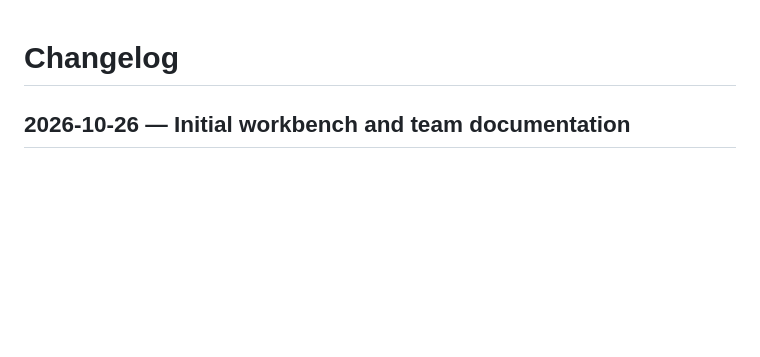
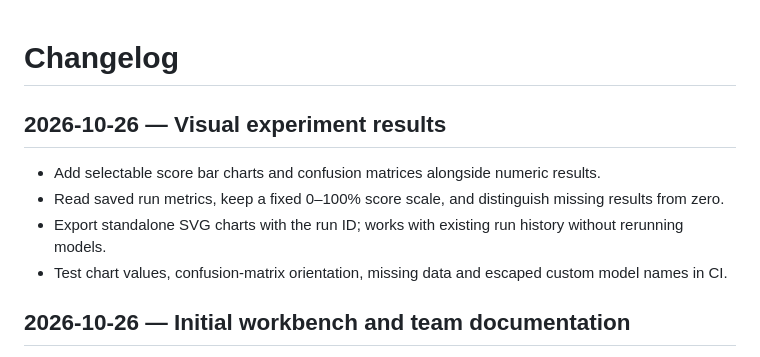
Before and after one commit to Micosz/company-news-nlp-workbench, a Markdown page: CHANGELOG.md, the part around the change. Drawn GitHub-style; blank space fills up the shorter version.

Commit message:
test: verify chart reporting and document SVG exports

```diff
--- a/CHANGELOG.md
+++ b/CHANGELOG.md
@@ -1,4 +1,11 @@
 # Changelog
+
+## 2026-10-26 — Visual experiment results
+
+- Add selectable score bar charts and confusion matrices alongside numeric results.
+- Read saved run metrics, keep a fixed 0–100% score scale, and distinguish missing results from zero.
+- Export standalone SVG charts with the run ID; works with existing run history without rerunning models.
+- Test chart values, confusion-matrix orientation, missing data and escaped custom model names in CI.
 
 ## 2026-10-26 — Initial workbench and team documentation
 
```
Also changed, not shown: README.md (+3 -1 lines), README_TH.md (+11 -0 lines), preview-results.png, 2 other files.
